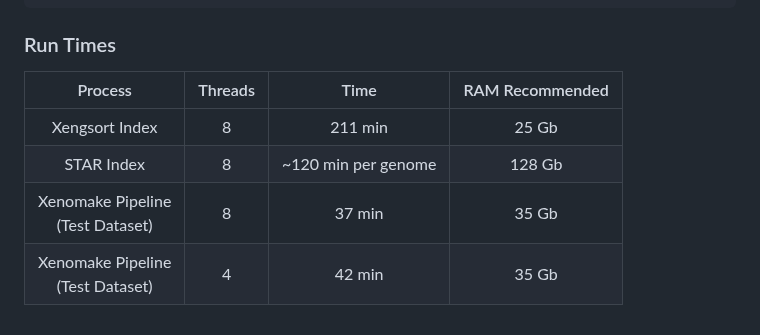
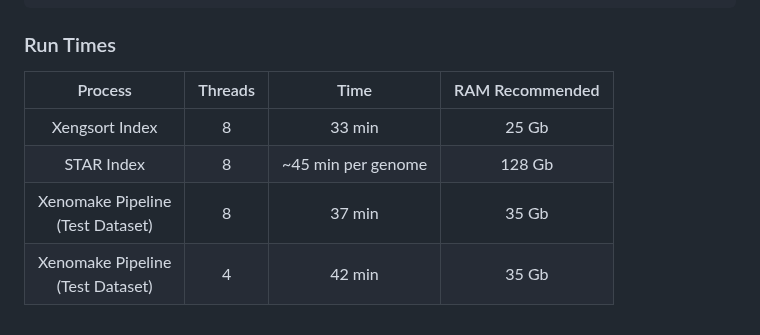
Before and after one commit to istrope/Xenomake, a Markdown page: README.md, the part around the change. Rendered like a GitHub page.

````diff
--- a/README.md
+++ b/README.md
@@ -509,9 +509,9 @@ Allow time for Xengsort Indexing and STAR indexing (This is the longest part)
 snakemake -s snakemake/main.smk --cores 8
 ```
 ### Run Times
-|               Process               | Threads |         Time        | RAM Recommended |
-|:-----------------------------------:|:-------:|:-------------------:|:---------------:|
-|            Xengsort Index           |    8    |       211 min       |      25 Gb      |
-|              STAR Index             |    8    | ~120 min per genome |      128 Gb     |
-| Xenomake Pipeline<br>(Test Dataset) |    8    |        37 min       |      35 Gb      |
-| Xenomake Pipeline<br>(Test Dataset) |    4    |        42 min       |      35 Gb      |
+|               Process               | Threads |        Time        | RAM Recommended |
+|:-----------------------------------:|:-------:|:------------------:|:---------------:|
+|            Xengsort Index           |    8    |       33 min       |      25 Gb      |
+|              STAR Index             |    8    | ~45 min per genome |      128 Gb     |
+| Xenomake Pipeline<br>(Test Dataset) |    8    |       37 min       |      35 Gb      |
+| Xenomake Pipeline<br>(Test Dataset) |    4    |       42 min       |      35 Gb      |
````
